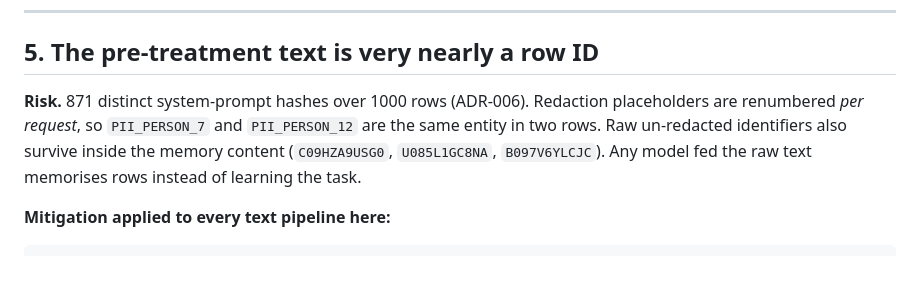
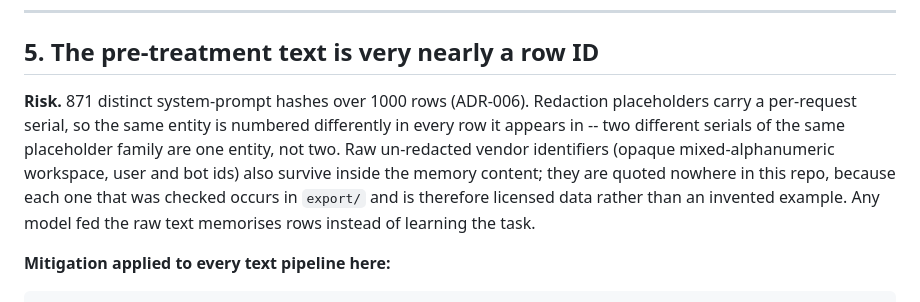
Before and after one commit to RuchitKumarPatel/EHL_munich_challenge2_pilotly, a Markdown page: docs/POSTMORTEM-textclf.md, the part around the change. Drawn GitHub-style; blank space fills up the shorter version.

Commit message:
data safety: describe the row-ID risk without quoting the data that proves it
Section 5 of the textclf postmortem made its point by pasting the evidence:
three raw vendor identifiers lifted from memory content and two redaction
placeholder serials. All five are slices of the licensed export -- the
identifiers each occur in it -- so the paragraph could not be pushed, and
turn 1's merge gate correctly refused the branch because of it.

The finding itself needed none of them. Placeholder serials are renumbered
per request, and raw ids survive inside memory content; both statements are
about a shape, and a shape can be named. The paragraph now names them.

Also brings the branch up to main, and records in the debt note that this
closes the working tree and not the pushed history -- 24e7469 still carries
the original paragraph on origin, which is i0006's job and a human's call.

Entire-Checkpoint: 01M0P25K31YKYB0FQRE5X4BK0M

```diff
--- a/docs/POSTMORTEM-textclf.md
+++ b/docs/POSTMORTEM-textclf.md
@@ -110,10 +110,13 @@ Consequences that are *design compromises, not findings*:
 
 ## 5. The pre-treatment text is very nearly a row ID
 
-**Risk.** 871 distinct system-prompt hashes over 1000 rows (ADR-006). Redaction placeholders are
-renumbered *per request*, so `PII_PERSON_7` and `PII_PERSON_12` are the same entity in two rows.
-Raw un-redacted identifiers also survive inside the memory content (`C09HZA9USG0`, `U085L1GC8NA`,
-`B097V6YLCJC`). Any model fed the raw text memorises rows instead of learning the task.
+**Risk.** 871 distinct system-prompt hashes over 1000 rows (ADR-006). Redaction placeholders
+carry a per-request serial, so the same entity is numbered differently in every row it appears
+in -- two different serials of the same placeholder family are one entity, not two. Raw
+un-redacted vendor identifiers (opaque mixed-alphanumeric workspace, user and bot ids) also
+survive inside the memory content; they are quoted nowhere in this repo, because each one that
+was checked occurs in `export/` and is therefore licensed data rather than an invented example.
+Any model fed the raw text memorises rows instead of learning the task.
 
 **Mitigation applied to every text pipeline here:**
 
```
Also changed, not shown: docs/DATA-SAFETY-DEBT.md (+6 -0 lines).
